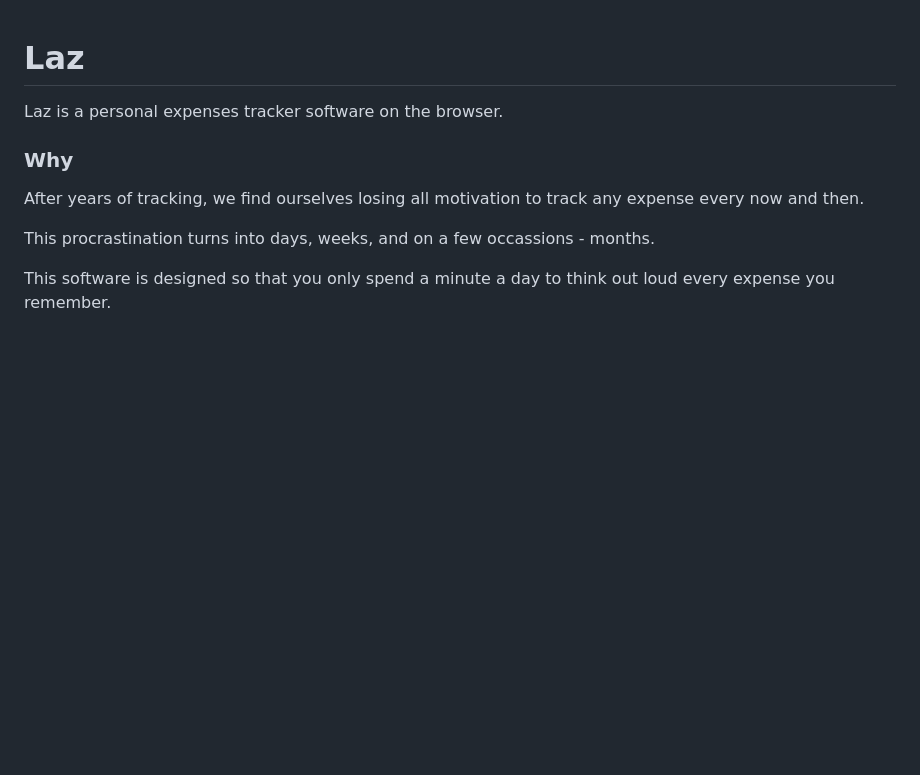
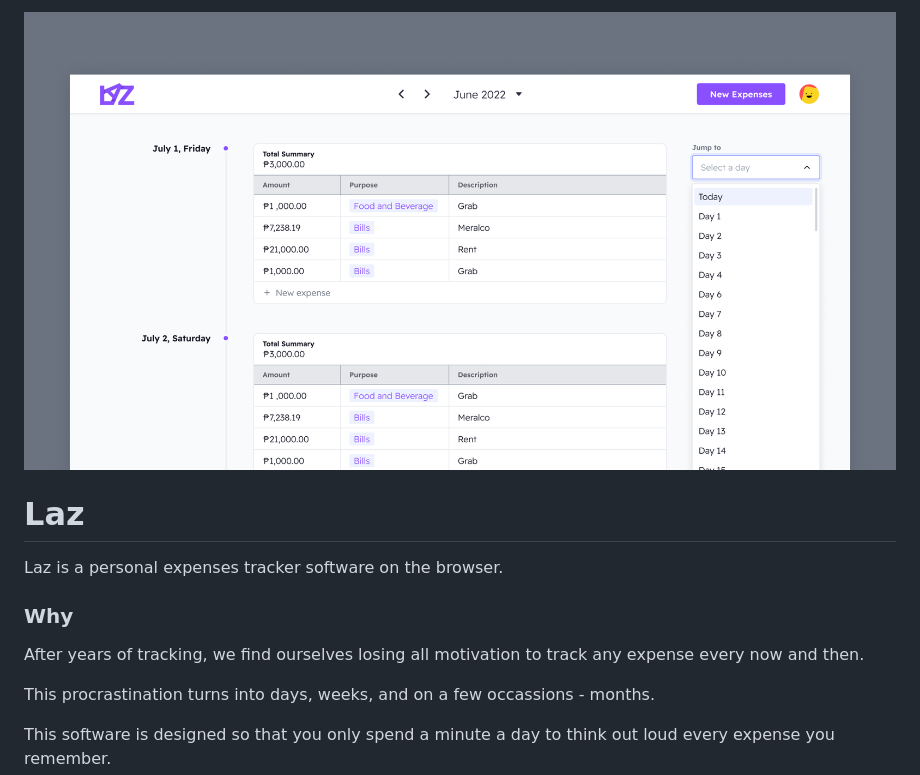
Before and after one commit to borromeo-labs/laz, a Markdown page: README.md, the part around the change. Rendered like a GitHub page; pictures changed too: thumbnail.png (added); blank space fills up the shorter version.

Commit message:
Adds thumbnail to readme

```diff
--- a/README.md
+++ b/README.md
@@ -1,3 +1,5 @@
+![Thumbnail](./thumbnail.png)
+
 # Laz
 
 Laz is a personal expenses tracker software on the browser.
```
